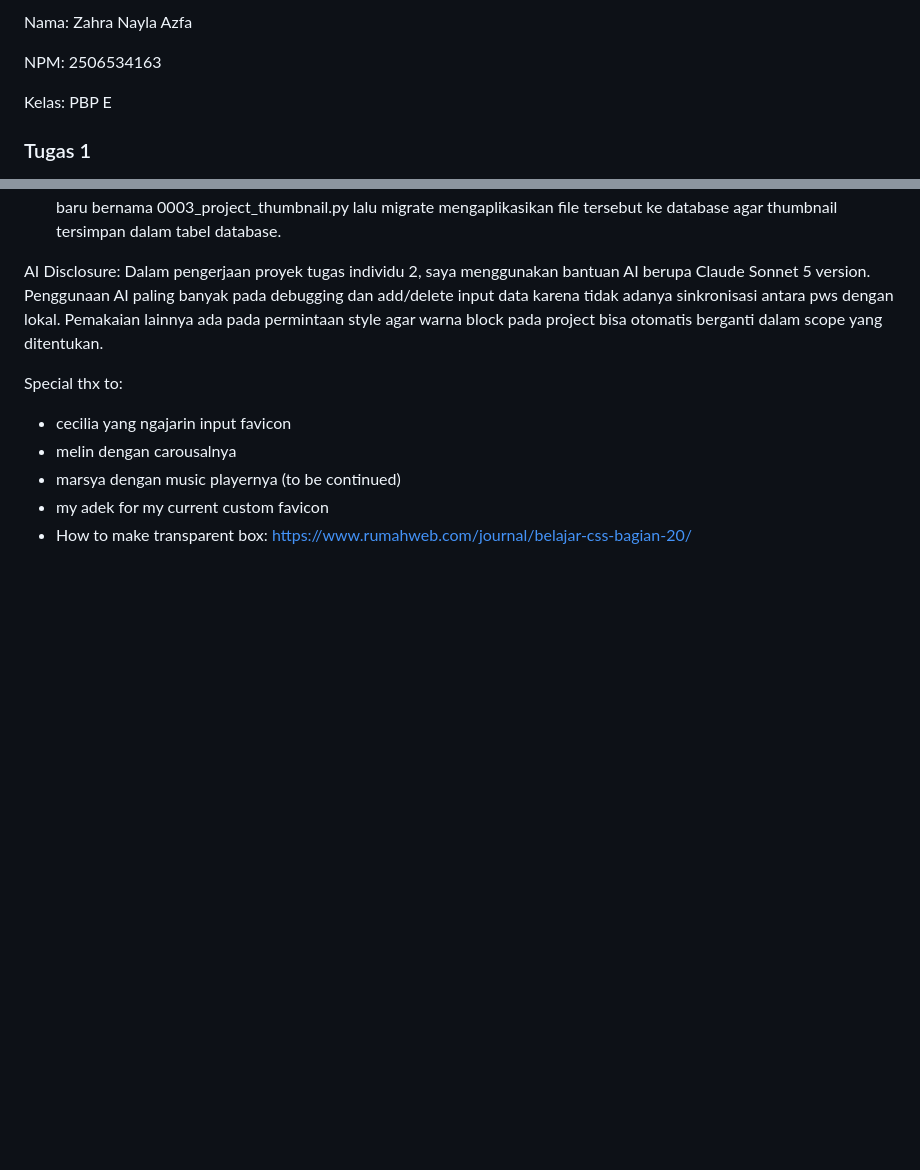
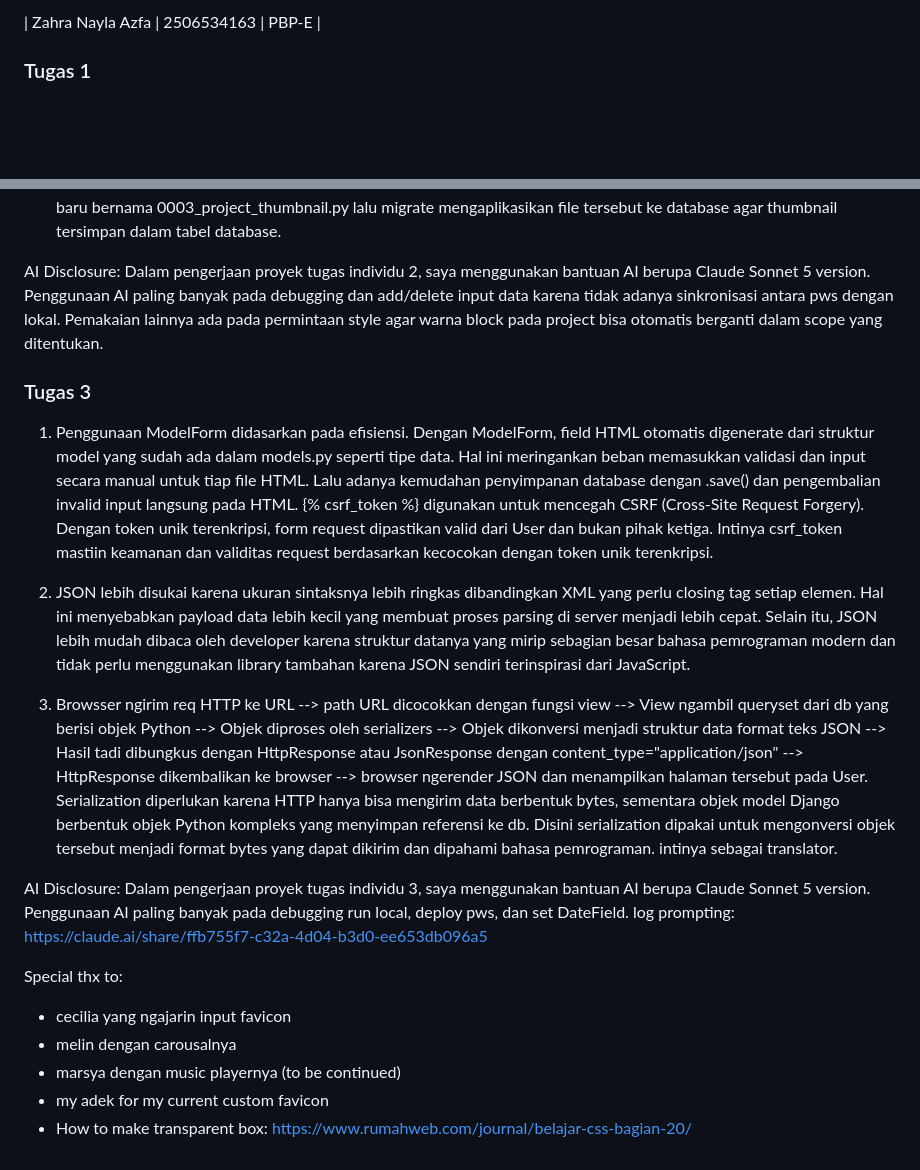
Before and after one commit to zahranayla901/myportofolio, a Markdown page: README.md, 2 parts joined by grey strips. GitHub-like rendering; blank space fills up the shorter version.

```diff
--- a/README.md
+++ b/README.md
@@ -1,8 +1,4 @@
-Nama: Zahra Nayla Azfa
-
-NPM: 2506534163
-
-Kelas: PBP E
+| Zahra Nayla Azfa | 2506534163 | PBP-E |
 
 ### Tugas 1
 1. Dalam pengerjaan tugas individu 1 ini, saya menggunakan elemen semantik HTML5 berupa section. penggunaan section sangat membantu dalam organize my program. batasan section memperjelas fungsi bagian program tersebut, misalnya kayak misahin part profile dengan part experiences.
@@ -25,6 +21,18 @@ Contohnya ketika menambahkan thumbnail untuk project. makemigrations membuat fil
 
 AI Disclosure: Dalam pengerjaan proyek tugas individu 2, saya menggunakan bantuan AI berupa Claude Sonnet 5 version. Penggunaan AI paling banyak pada debugging dan add/delete input data karena tidak adanya sinkronisasi antara pws dengan lokal. Pemakaian lainnya ada pada permintaan style agar warna block pada project bisa otomatis berganti dalam scope yang ditentukan.
 
+### Tugas 3
+1. Penggunaan ModelForm didasarkan pada efisiensi. Dengan ModelForm, field HTML otomatis digenerate dari struktur model yang sudah ada dalam models.py seperti tipe data. Hal ini meringankan beban memasukkan validasi dan input secara manual untuk tiap file HTML. Lalu adanya kemudahan penyimpanan database dengan .save() dan pengembalian invalid input langsung pada HTML.
+{% csrf_token %} digunakan untuk mencegah CSRF (Cross-Site Request Forgery). Dengan token unik terenkripsi, form request dipastikan valid dari User dan bukan pihak ketiga. Intinya csrf_token mastiin keamanan dan validitas request berdasarkan kecocokan dengan token unik terenkripsi.
+
+2. JSON lebih disukai karena ukuran sintaksnya lebih ringkas dibandingkan XML yang perlu closing tag setiap elemen. Hal ini menyebabkan payload data lebih kecil yang membuat proses parsing di server menjadi lebih cepat. Selain itu, JSON lebih mudah dibaca oleh developer karena struktur datanya yang mirip sebagian besar bahasa pemrograman modern dan tidak perlu menggunakan library tambahan karena JSON sendiri terinspirasi dari JavaScript.
+
+3. Browsser ngirim req HTTP ke URL --> path URL dicocokkan dengan fungsi view --> View ngambil queryset dari db yang berisi objek Python --> Objek diproses oleh serializers --> Objek dikonversi menjadi struktur data format teks JSON --> Hasil tadi dibungkus dengan HttpResponse atau JsonResponse dengan content_type="application/json" --> HttpResponse dikembalikan ke browser --> browser ngerender JSON dan menampilkan halaman tersebut pada User.
+Serialization diperlukan karena HTTP hanya bisa mengirim data berbentuk bytes, sementara objek model Django berbentuk objek Python kompleks yang menyimpan referensi ke db. Disini serialization dipakai untuk mengonversi objek tersebut menjadi format bytes yang dapat dikirim dan dipahami bahasa pemrograman. intinya sebagai translator.
+
+AI Disclosure: Dalam pengerjaan proyek tugas individu 3, saya menggunakan bantuan AI berupa Claude Sonnet 5 version. Penggunaan AI paling banyak pada debugging run local, deploy pws, dan set DateField.
+log prompting: https://claude.ai/share/ffb755f7-c32a-4d04-b3d0-ee653db096a5
+
 Special thx to:
 - cecilia yang ngajarin input favicon
 - melin dengan carousalnya
```
